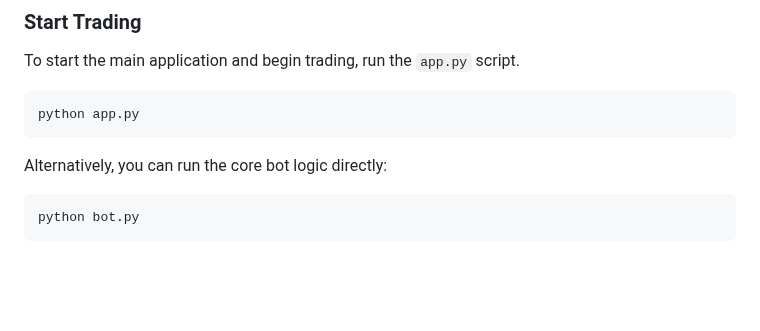
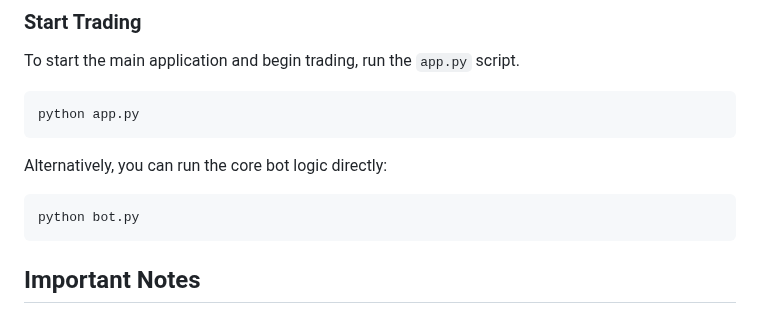
Before and after one commit to medhinibr/Binance-Trade-Bot, a Markdown page: Readme.md, the part around the change. GitHub-like rendering; blank space fills up the shorter version.

````diff
--- a/Readme.md
+++ b/Readme.md
@@ -118,3 +118,5 @@ Alternatively, you can run the core bot logic directly:
 ```bash
 python bot.py
 ```
+
+## Important Notes
````
